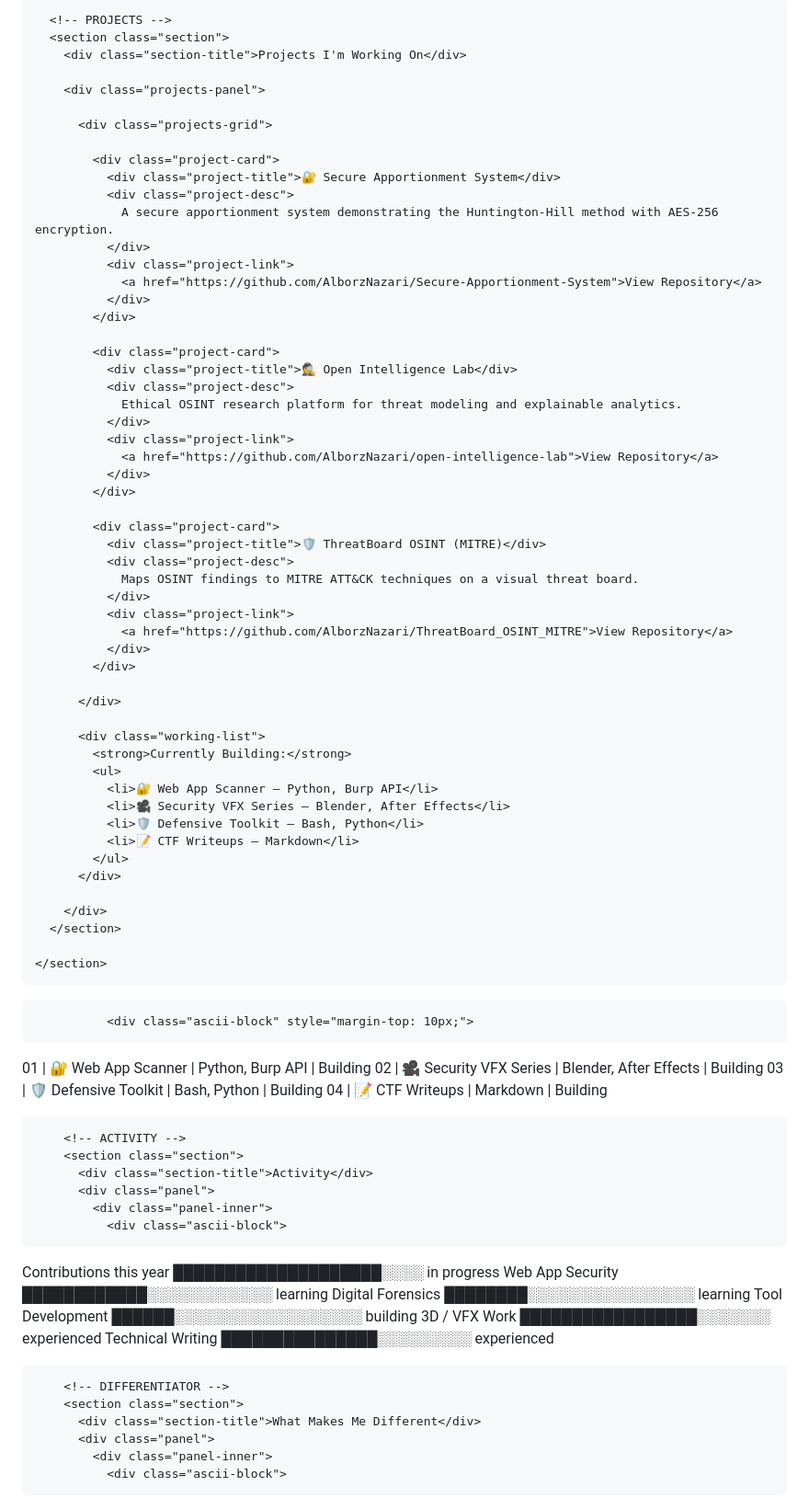
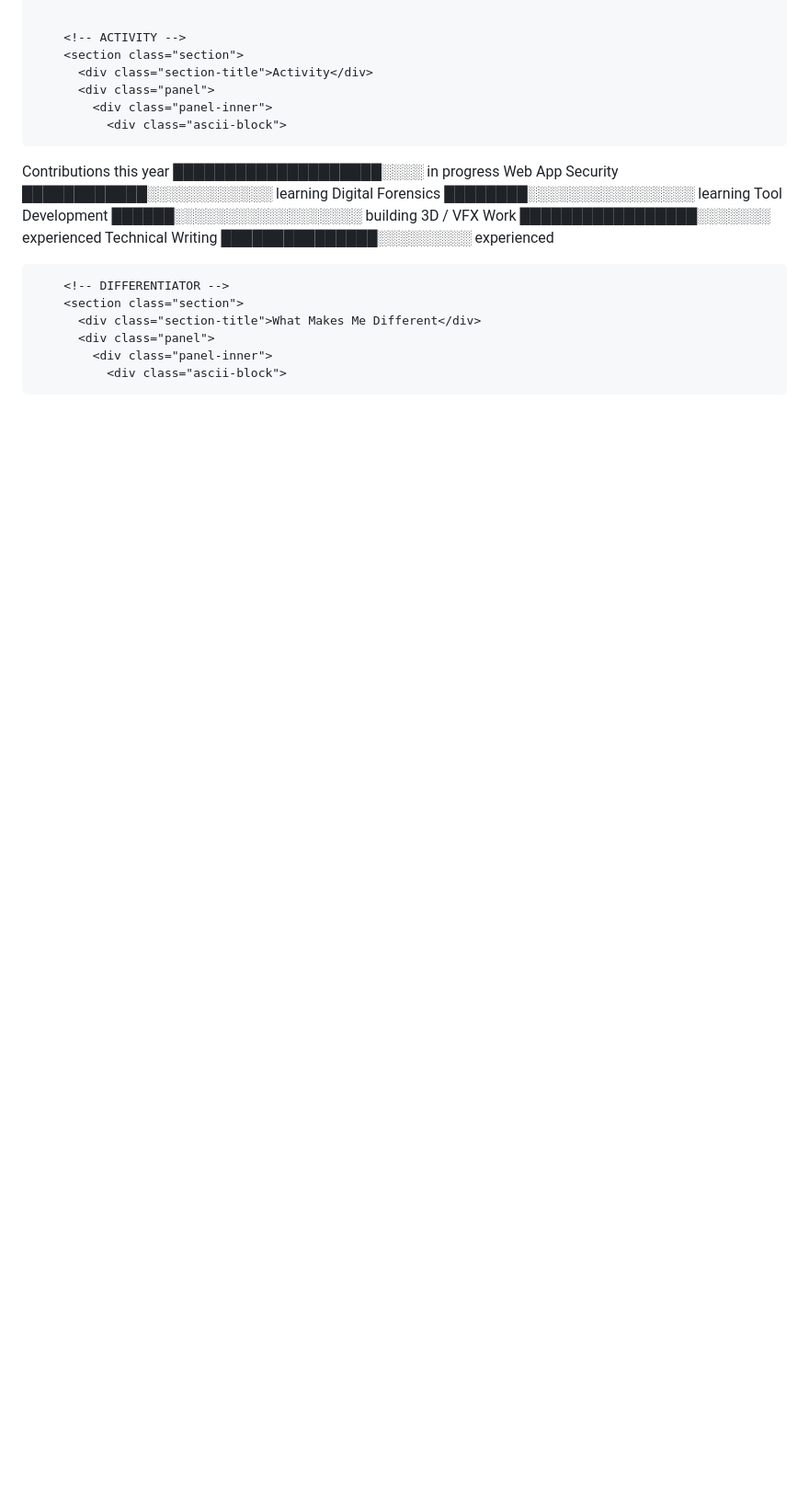
Before and after one commit to AlborzNazari/alborznazari.github.io, a Markdown page: README.md, the part around one of its changes. Shown at 92% size. GitHub-like rendering; blank space fills up the shorter version.

```diff
--- a/README.md
+++ b/README.md
@@ -659,74 +521,3 @@ open_to     : Cybersecurity engineering roles & collaborations
-<body>
-  <main class="page">
-    <section class="card-main">
-
-      <!-- PROJECTS -->
-      <section class="section">
-        <div class="section-title">Projects I'm Working On</div>
-
-        <div class="projects-panel">
-
-          <div class="projects-grid">
-
-            <div class="project-card">
-              <div class="project-title">🔐 Secure Apportionment System</div>
-              <div class="project-desc">
-                A secure apportionment system demonstrating the Huntington-Hill method with AES-256 encryption.
-              </div>
-              <div class="project-link">
-                <a href="https://github.com/AlborzNazari/Secure-Apportionment-System">View Repository</a>
-              </div>
-            </div>
-
-            <div class="project-card">
-              <div class="project-title">🕵️ Open Intelligence Lab</div>
-              <div class="project-desc">
-                Ethical OSINT research platform for threat modeling and explainable analytics.
-              </div>
-              <div class="project-link">
-                <a href="https://github.com/AlborzNazari/open-intelligence-lab">View Repository</a>
-              </div>
-            </div>
-
-            <div class="project-card">
-              <div class="project-title">🛡️ ThreatBoard OSINT (MITRE)</div>
-              <div class="project-desc">
-                Maps OSINT findings to MITRE ATT&CK techniques on a visual threat board.
-              </div>
-              <div class="project-link">
-                <a href="https://github.com/AlborzNazari/ThreatBoard_OSINT_MITRE">View Repository</a>
-              </div>
-            </div>
-
-          </div>
-
-          <div class="working-list">
-            <strong>Currently Building:</strong>
-            <ul>
-              <li>🔐 Web App Scanner — Python, Burp API</li>
-              <li>🎥 Security VFX Series — Blender, After Effects</li>
-              <li>🛡️ Defensive Toolkit — Bash, Python</li>
-              <li>📝 CTF Writeups — Markdown</li>
-            </ul>
-          </div>
-
-        </div>
-      </section>
-
-    </section>
-  </main>
-</body>
-</html>
-
-              <div class="ascii-block" style="margin-top: 10px;">
-01 | 🔐 Web App Scanner      | Python, Burp API         | Building
-02 | 🎥 Security VFX Series  | Blender, After Effects   | Building
-03 | 🛡️ Defensive Toolkit    | Bash, Python             | Building
-04 | 📝 CTF Writeups         | Markdown                 | Building
-              </div>
-            </div>
-          </div>
-        </section>
 
         <!-- ACTIVITY -->
         <section class="section">
```
Also changed, not shown: other parts of README.md (+0 -138 lines).
